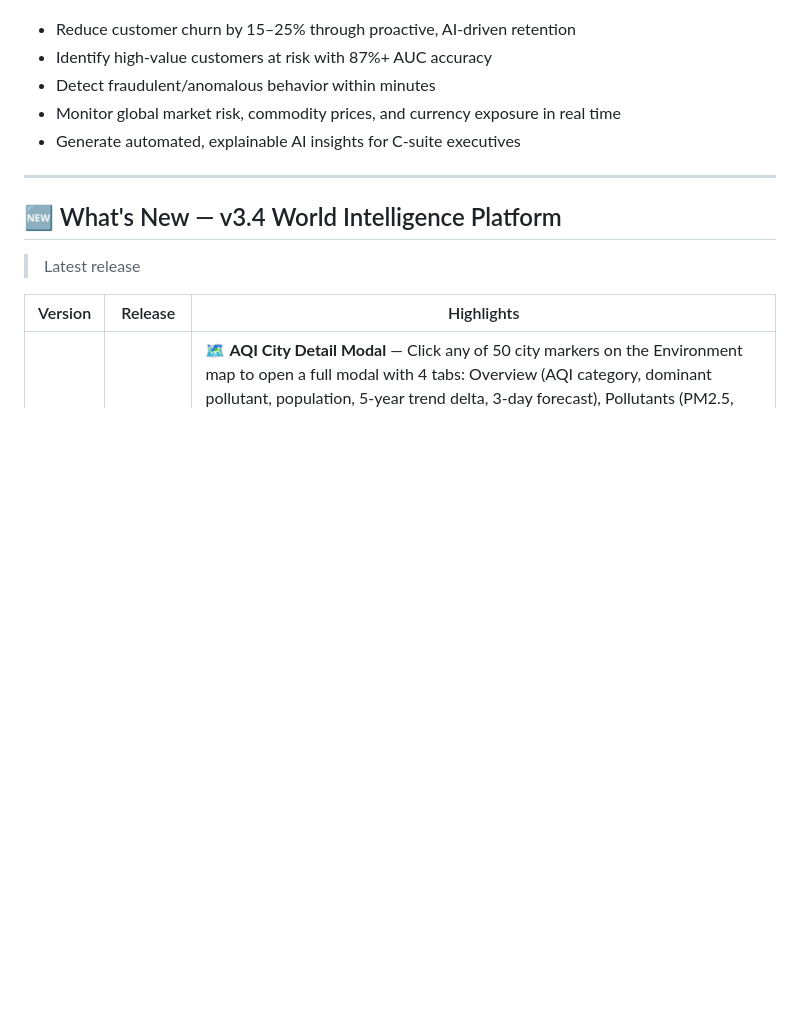
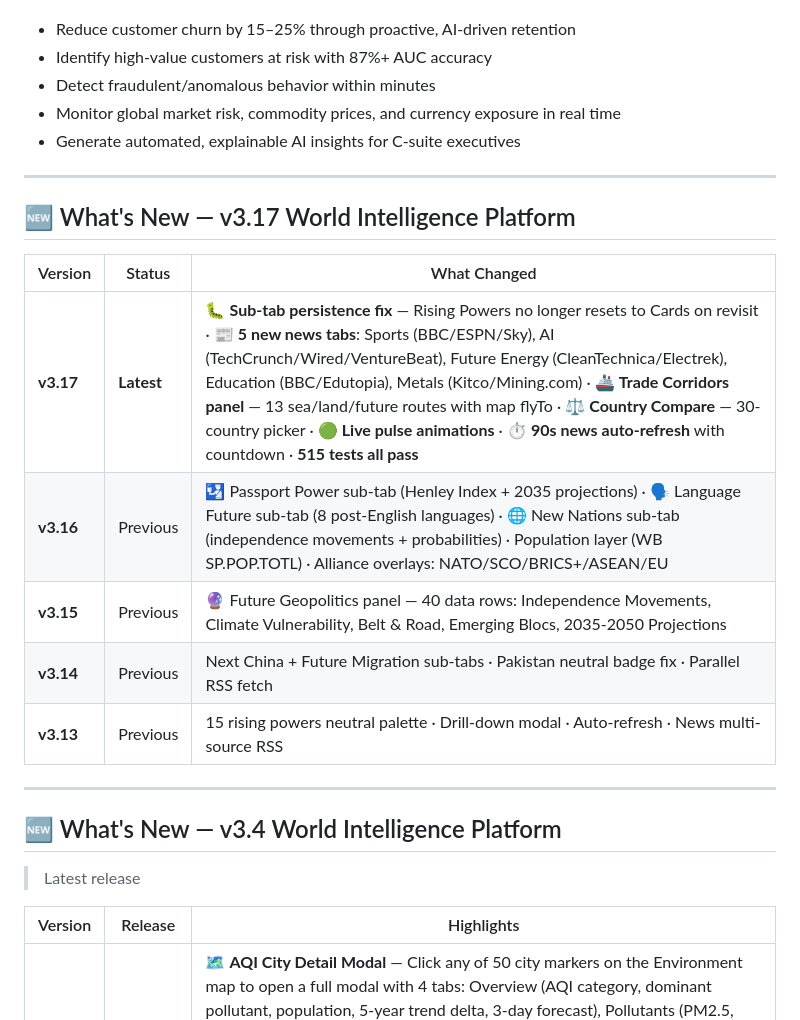
Before and after one commit to lari98/ai-churn-analytics-platform, a Markdown page: README.md, the part around one of its changes. Rendered like a GitHub page; blank space fills up the shorter version.

```diff
--- a/README.md
+++ b/README.md
@@ -72,6 +75,18 @@ An **AI-powered customer intelligence and global market analytics platform** bui
 - Detect fraudulent/anomalous behavior within minutes
 - Monitor global market risk, commodity prices, and currency exposure in real time
 - Generate automated, explainable AI insights for C-suite executives
+
+---
+
+## 🆕 What's New — v3.17 World Intelligence Platform
+
+| Version | Status | What Changed |
+|---------|--------|--------------|
+| **v3.17** | **Latest** | 🐛 **Sub-tab persistence fix** — Rising Powers no longer resets to Cards on revisit · 📰 **5 new news tabs**: Sports (BBC/ESPN/Sky), AI (TechCrunch/Wired/VentureBeat), Future Energy (CleanTechnica/Electrek), Education (BBC/Edutopia), Metals (Kitco/Mining.com) · 🚢 **Trade Corridors panel** — 13 sea/land/future routes with map flyTo · ⚖ **Country Compare** — 30-country picker · 🟢 **Live pulse animations** · ⏱ **90s news auto-refresh** with countdown · **515 tests all pass** |
+| **v3.16** | Previous | 🛂 Passport Power sub-tab (Henley Index + 2035 projections) · 🗣 Language Future sub-tab (8 post-English languages) · 🌐 New Nations sub-tab (independence movements + probabilities) · Population layer (WB SP.POP.TOTL) · Alliance overlays: NATO/SCO/BRICS+/ASEAN/EU |
+| **v3.15** | Previous | 🔮 Future Geopolitics panel — 40 data rows: Independence Movements, Climate Vulnerability, Belt & Road, Emerging Blocs, 2035-2050 Projections |
+| **v3.14** | Previous | Next China + Future Migration sub-tabs · Pakistan neutral badge fix · Parallel RSS fetch |
+| **v3.13** | Previous | 15 rising powers neutral palette · Drill-down modal · Auto-refresh · News multi-source RSS |
 
 ---
 
```
Also changed, not shown: other parts of README.md (+12 -9 lines).
